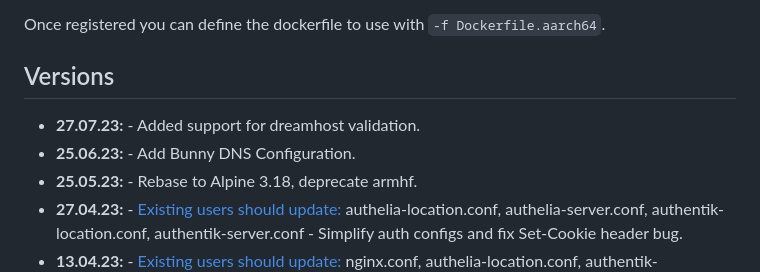
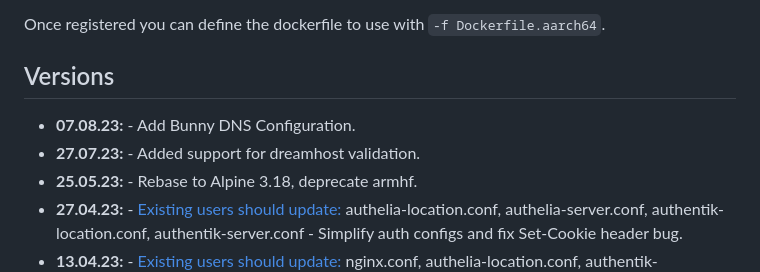
Before and after one commit to linuxserver/docker-swag, a Markdown page: README.md, the part around the change. Rendered like a GitHub page.

Commit message:
Bot Updating Templated Files

```diff
--- a/README.md
+++ b/README.md
@@ -336,8 +336,8 @@ Once registered you can define the dockerfile to use with `-f Dockerfile.aarch64
 
 ## Versions
 
+* **07.08.23:** - Add Bunny DNS Configuration.
 * **27.07.23:** - Added support for dreamhost validation.
-* **25.06.23:** - Add Bunny DNS Configuration.
 * **25.05.23:** - Rebase to Alpine 3.18, deprecate armhf.
 * **27.04.23:** - [Existing users should update:](https://github.com/linuxserver/docker-swag/blob/master/README.md#updating-configs) authelia-location.conf, authelia-server.conf, authentik-location.conf, authentik-server.conf - Simplify auth configs and fix Set-Cookie header bug.
 * **13.04.23:** - [Existing users should update:](https://github.com/linuxserver/docker-swag/blob/master/README.md#updating-configs) nginx.conf, authelia-location.conf, authentik-location.conf, and site-confs/default.conf - Move ssl.conf include to default.conf. Remove Authorization headers in authelia. Sort proxy_set_header in authelia and authentik.
```
